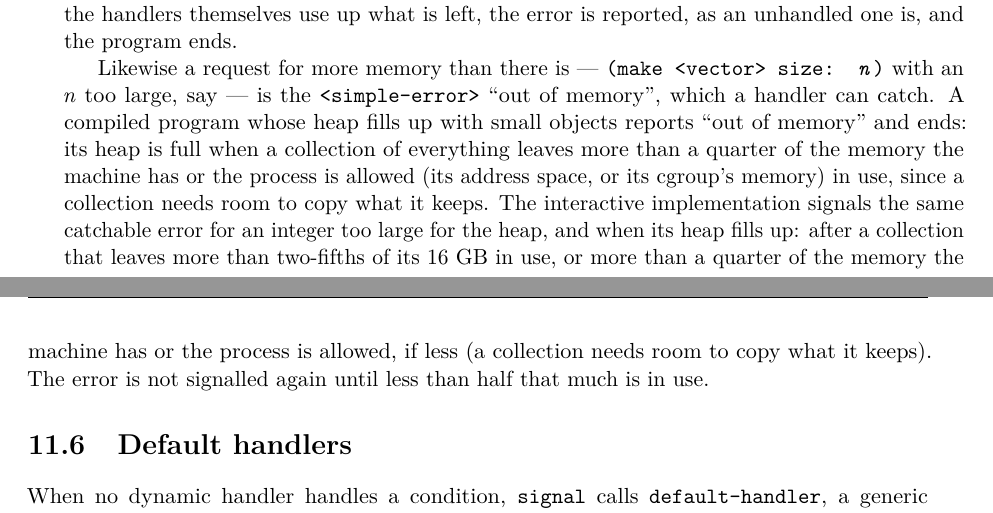
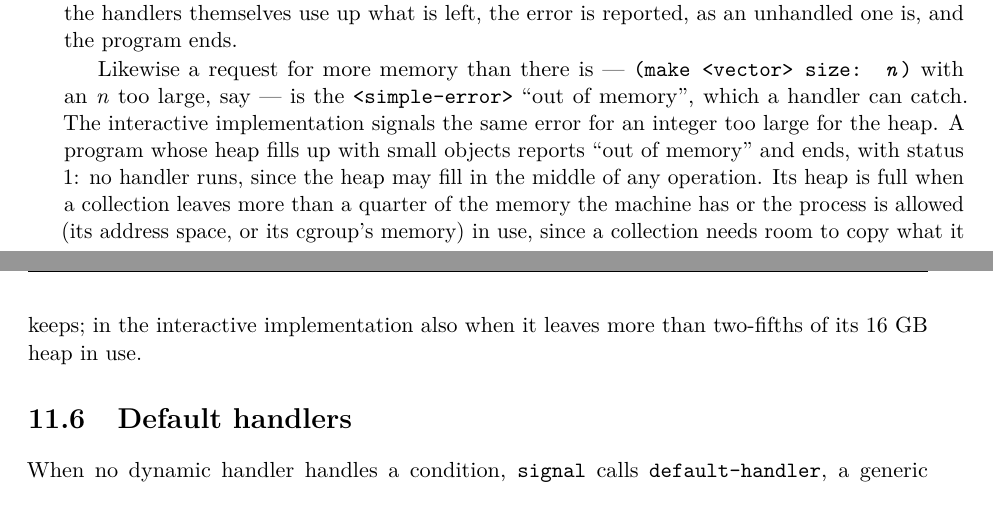
Before and after one commit to blakemcbride/Dylan, a LaTeX thesis (manual/UserManual/main.tex, which reads manual/UserManual/chapters/11-conditions.tex): two parts of pages 139 and 140 of 250, joined at a grey line, cut so that both start at the same text. Compiled offline with pdfLaTeX.

Commit message:
End bin/dylan with out of memory when its heap fills, as in C
A heap full of small objects was the catchable error "out of memory" in
bin/dylan, delivered by interrupting the main thread wherever it was,
which could leave the runtime's own tables half updated; a compiled
program reports it and ends.  bin/dylan now does the same: the main
thread flushes its output, reports "Dylan error: out of memory" and
exits with status 1.  A request too large for the heap stays a
catchable error in both.

Co-Authored-By: Claude Opus 5.5 <noreply@anthropic.com>

```diff
--- a/manual/UserManual/chapters/11-conditions.tex
+++ b/manual/UserManual/chapters/11-conditions.tex
@@ -338,19 +338,16 @@ reported, as an unhandled one is, and the program ends.
 \index{memory, exhausted}
 Likewise a request for more memory than there is --- \code{(make
 <vector> size: \meta{n})} with an \meta{n} too large, say --- is the
-\code{<simple-error>} ``out of memory'', which a handler can catch. A
-compiled program whose heap fills up with small objects reports ``out of
-memory'' and ends: its heap is full when a collection of everything
-leaves more than a quarter of the memory the machine has or the process
-is allowed (its address space, or its cgroup's memory) in use, since a
-collection needs room to copy what it keeps. The interactive
-implementation signals the same
-catchable error for an integer too large for the heap, and when its heap
-fills up: after a collection that leaves more than two-fifths of its
-16~GB in use, or more than a quarter of the memory the machine has or
-the process is allowed, if less (a collection needs room to copy what it
-keeps). The error is not signalled again until less than half that much
-is in use.
+\code{<simple-error>} ``out of memory'', which a handler can catch. The
+interactive implementation signals the same error for an integer too
+large for the heap. A program whose heap fills up with small objects
+reports ``out of memory'' and ends, with status 1: no handler runs,
+since the heap may fill in the middle of any operation. Its heap is full
+when a collection leaves more than a quarter of the memory the machine
+has or the process is allowed (its address space, or its cgroup's
+memory) in use, since a collection needs room to copy what it keeps; in
+the interactive implementation also when it leaves more than two-fifths
+of its 16~GB heap in use.
 
 \section{Default handlers}\label{sec:conditions-default-handler}
 
```
Also changed, not shown: manual/UserManual/Dylan_User_Manual.pdf, 3 other files.
